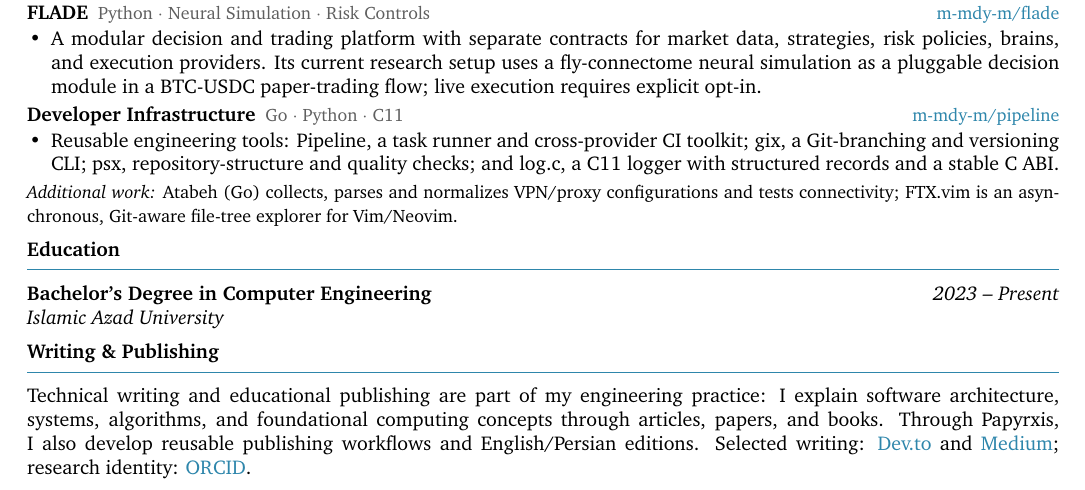
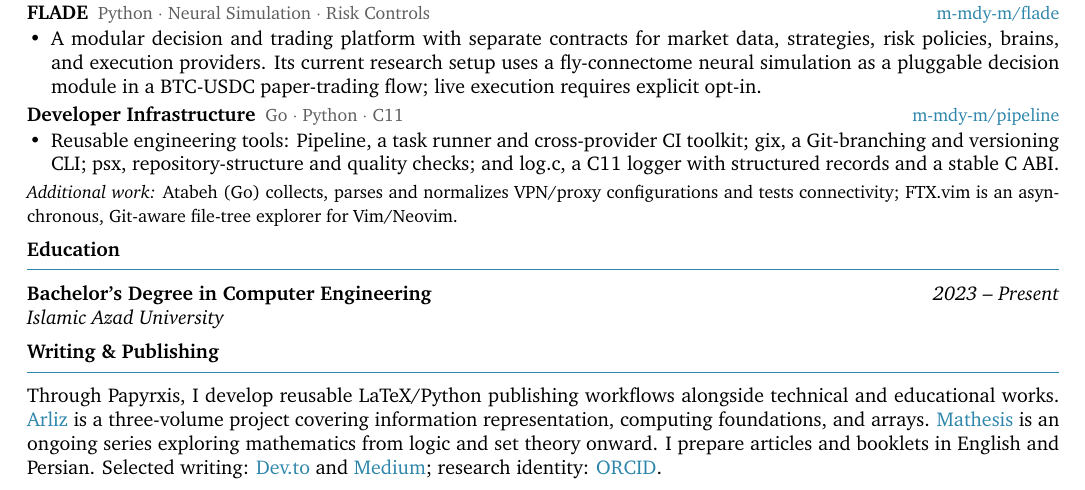
Before and after one commit to papyrxis/papers, a LaTeX CV (resumes/en/resume.tex, which reads resumes/en/sections/oss-writing.tex): part of the page, cut so that both start at the same text. Compiled offline with XeLaTeX.

Commit message:
resume: clarify English technical publishing work

```diff
--- a/resumes/en/sections/oss-writing.tex
+++ b/resumes/en/sections/oss-writing.tex
@@ -1,3 +1,3 @@
 \newcommand{\ENOSSWritingBlock}{%
-  Technical writing and educational publishing are part of my engineering practice: I explain software architecture, systems, algorithms, and foundational computing concepts through articles, papers, and books. Through Papyrxis, I also develop reusable publishing workflows and English/Persian editions. Selected writing: \href{\LinkDevTo}{Dev.to} and \href{\LinkMedium}{Medium}; research identity: \href{\LinkORCID}{ORCID}.%
+  Through Papyrxis, I develop reusable LaTeX/Python publishing workflows alongside technical and educational works. \href{\ProjArliz}{Arliz} is a three-volume project covering information representation, computing foundations, and arrays. \href{\ProjMathesis}{Mathesis} is an ongoing series exploring mathematics from logic and set theory onward. I prepare articles and booklets in English and Persian. Selected writing: \href{\LinkDevTo}{Dev.to} and \href{\LinkMedium}{Medium}; research identity: \href{\LinkORCID}{ORCID}.%
 }
```
